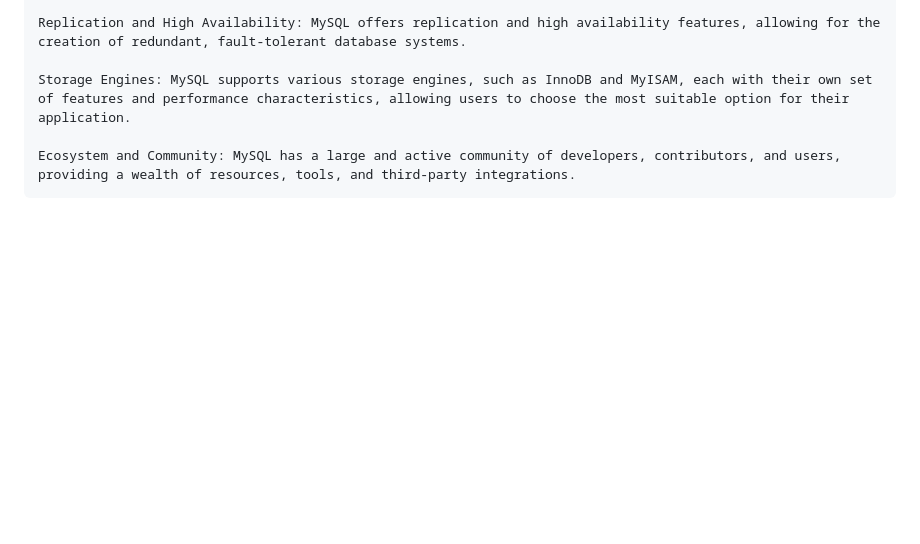
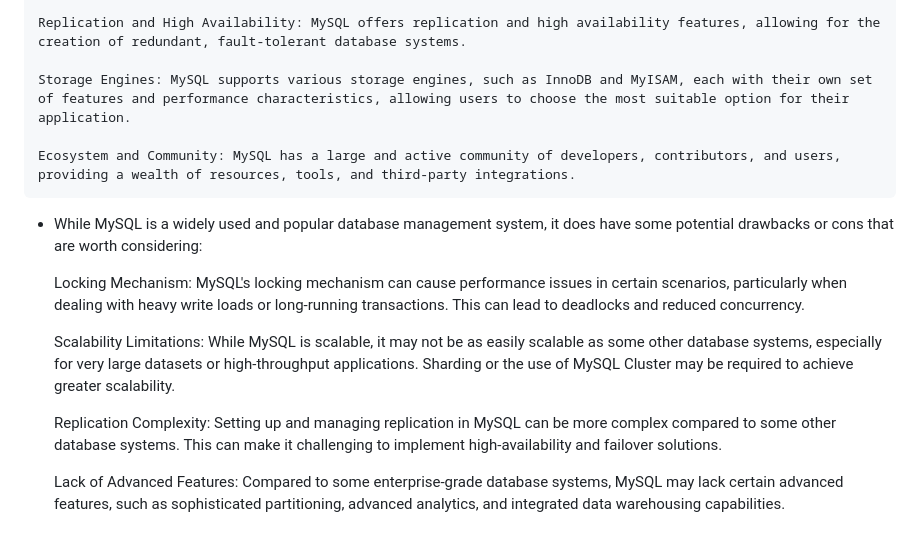
Before and after one commit to Emyjakarta/AirBnB_clone_v2, a Markdown page: concepts.md, the part around the change. Drawn GitHub-style; blank space fills up the shorter version.

```diff
--- a/concepts.md
+++ b/concepts.md
@@ -155,3 +155,14 @@ Here are some key points about MySQL:
     Storage Engines: MySQL supports various storage engines, such as InnoDB and MyISAM, each with their own set of features and performance characteristics, allowing users to choose the most suitable option for their application.
 
     Ecosystem and Community: MySQL has a large and active community of developers, contributors, and users, providing a wealth of resources, tools, and third-party integrations.
+
+
+* While MySQL is a widely used and popular database management system, it does have some potential drawbacks or cons that are worth considering:
+
+    Locking Mechanism: MySQL's locking mechanism can cause performance issues in certain scenarios, particularly when dealing with heavy write loads or long-running transactions. This can lead to deadlocks and reduced concurrency.
+
+    Scalability Limitations: While MySQL is scalable, it may not be as easily scalable as some other database systems, especially for very large datasets or high-throughput applications. Sharding or the use of MySQL Cluster may be required to achieve greater scalability.
+
+    Replication Complexity: Setting up and managing replication in MySQL can be more complex compared to some other database systems. This can make it challenging to implement high-availability and failover solutions.
+
+    Lack of Advanced Features: Compared to some enterprise-grade database systems, MySQL may lack certain advanced features, such as sophisticated partitioning, advanced analytics, and integrated data warehousing capabilities.
```
